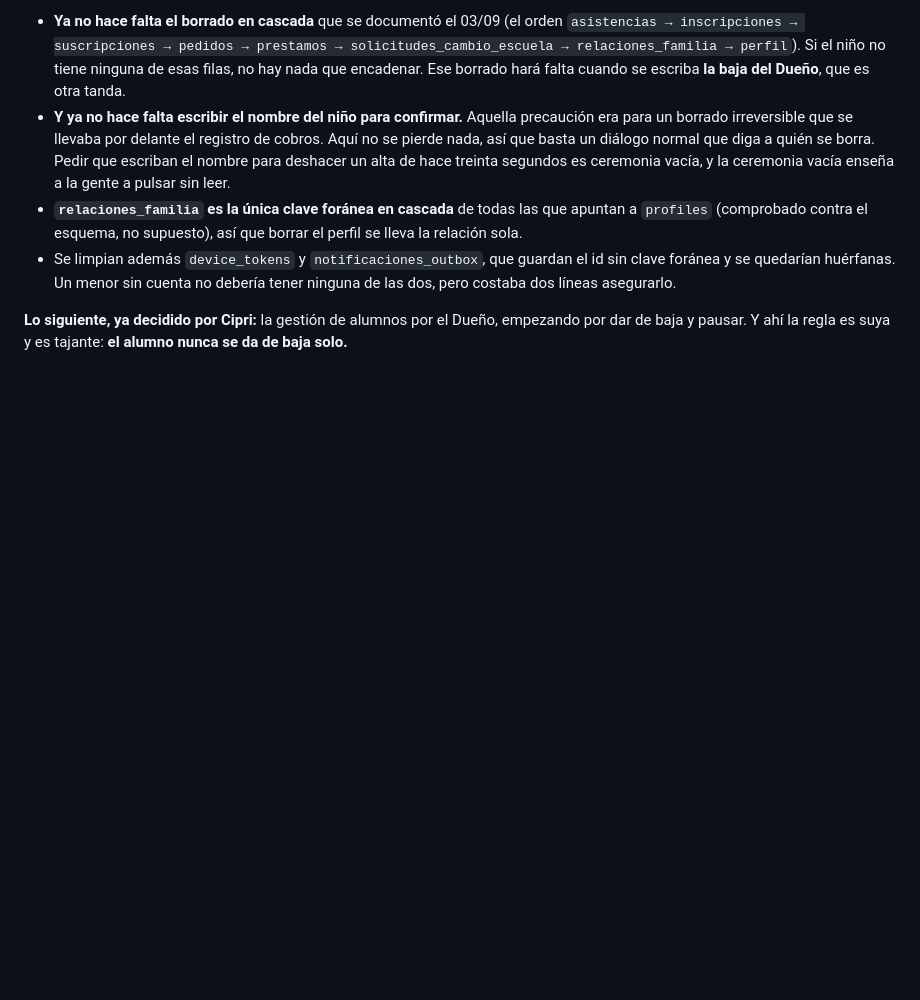
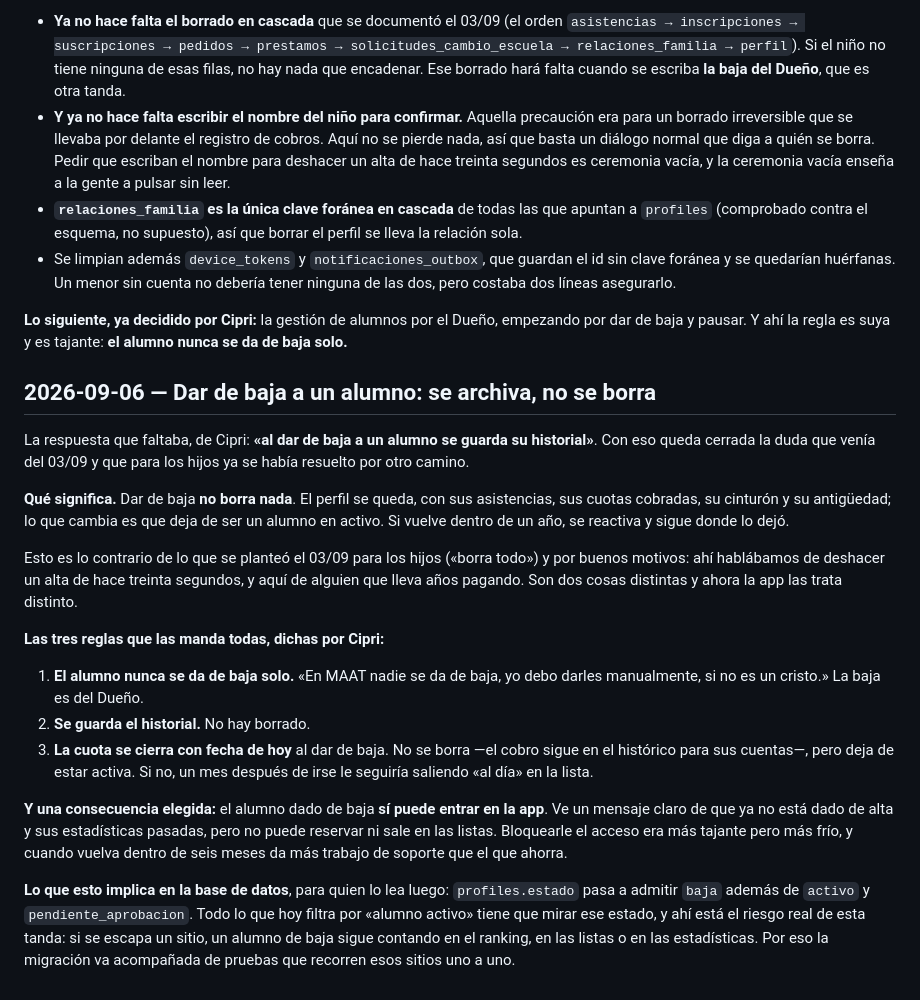
Before and after one commit to CIPRIAN1984/RESERVAS-APP, a Markdown page: DECISIONS.md, the part around the change. Rendered like a GitHub page; blank space fills up the shorter version.

Commit message:
Anota cómo funciona dar de baja a un alumno, antes de escribirlo
Cipri contestó lo que faltaba: «al dar de baja a un alumno se guarda su
historial». Con eso y dos decisiones más suyas queda definida la tanda, así
que se escribe ahora — §9.1: la decisión antes que el código, porque perder
la decisión cuesta más que perder el código.

Las reglas: la baja es del Dueño y solo suya; no se borra nada; la cuota se
cierra con fecha de hoy (sin borrarla, que es el registro de un cobro); y el
alumno de baja sigue pudiendo entrar en la app pero no reservar.

Queda anotado también dónde está el riesgo real: `profiles.estado` pasa a
admitir `baja`, y todo lo que hoy pregunta «¿quién es alumno activo?»
—ranking, listas de clase, estadísticas, inactividad, reservar— tiene que
mirarlo. Si se escapa un sitio, un alumno dado de baja sigue contando ahí.

Co-Authored-By: Claude Opus 5 <noreply@anthropic.com>
Claude-Session: https://claude.ai/code/session_01DuwuGUWDeifwygX9qCZurZ

```diff
--- a/DECISIONS.md
+++ b/DECISIONS.md
@@ -1928,3 +1928,42 @@ alumno.
 **Lo siguiente, ya decidido por Cipri:** la gestión de alumnos por el
 Dueño, empezando por dar de baja y pausar. Y ahí la regla es suya y es
 tajante: **el alumno nunca se da de baja solo.**
+
+## 2026-09-06 — Dar de baja a un alumno: se archiva, no se borra
+
+La respuesta que faltaba, de Cipri: **«al dar de baja a un alumno se guarda
+su historial»**. Con eso queda cerrada la duda que venía del 03/09 y que
+para los hijos ya se había resuelto por otro camino.
+
+**Qué significa.** Dar de baja **no borra nada**. El perfil se queda, con
+sus asistencias, sus cuotas cobradas, su cinturón y su antigüedad; lo que
+cambia es que deja de ser un alumno en activo. Si vuelve dentro de un año,
+se reactiva y sigue donde lo dejó.
+
+Esto es lo contrario de lo que se planteó el 03/09 para los hijos («borra
+todo») y por buenos motivos: ahí hablábamos de deshacer un alta de hace
+treinta segundos, y aquí de alguien que lleva años pagando. Son dos cosas
+distintas y ahora la app las trata distinto.
+
+**Las tres reglas que las manda todas, dichas por Cipri:**
+
+1. **El alumno nunca se da de baja solo.** «En MAAT nadie se da de baja, yo
+   debo darles manualmente, si no es un cristo.» La baja es del Dueño.
+2. **Se guarda el historial.** No hay borrado.
+3. **La cuota se cierra con fecha de hoy** al dar de baja. No se borra —el
+   cobro sigue en el histórico para sus cuentas—, pero deja de estar activa.
+   Si no, un mes después de irse le seguiría saliendo «al día» en la lista.
+
+**Y una consecuencia elegida:** el alumno dado de baja **sí puede entrar en
+la app**. Ve un mensaje claro de que ya no está dado de alta y sus
+estadísticas pasadas, pero no puede reservar ni sale en las listas.
+Bloquearle el acceso era más tajante pero más frío, y cuando vuelva dentro
+de seis meses da más trabajo de soporte que el que ahorra.
+
+**Lo que esto implica en la base de datos**, para quien lo lea luego:
+`profiles.estado` pasa a admitir `baja` además de `activo` y
+`pendiente_aprobacion`. Todo lo que hoy filtra por «alumno activo» tiene
+que mirar ese estado, y ahí está el riesgo real de esta tanda: si se escapa
+un sitio, un alumno de baja sigue contando en el ranking, en las listas o
+en las estadísticas. Por eso la migración va acompañada de pruebas que
+recorren esos sitios uno a uno.
```
